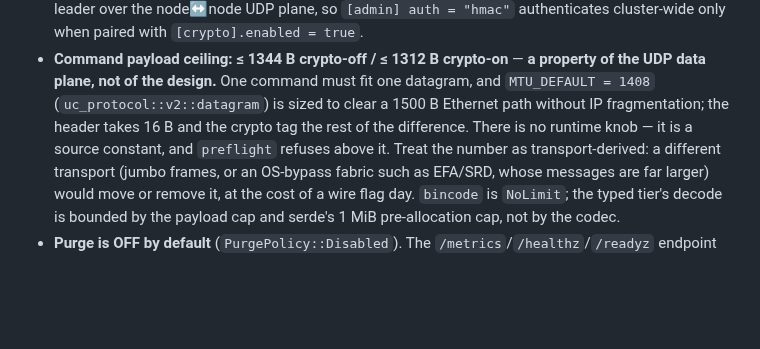
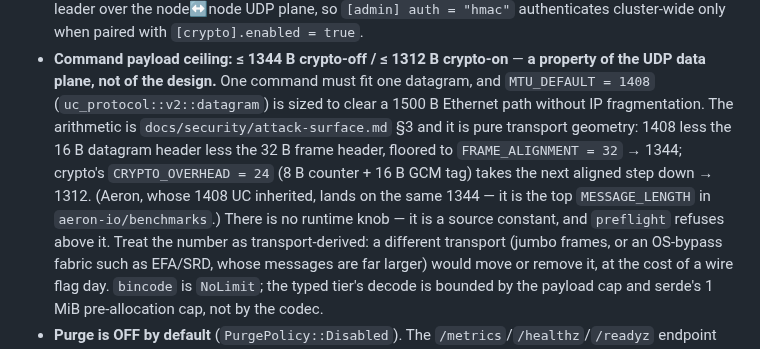
Before and after one commit to PeterKnego/ultima_cluster, a Markdown page: CLAUDE.md, the part around the change. Drawn GitHub-style; blank space fills up the shorter version.

```diff
--- a/CLAUDE.md
+++ b/CLAUDE.md
@@ -121,9 +121,14 @@ one log stream (#11); the release-ledger line (#5) is process, not code
   — **a property of the UDP data plane, not of the design.** One command
   must fit one datagram, and `MTU_DEFAULT = 1408`
   (`uc_protocol::v2::datagram`) is sized to clear a 1500 B Ethernet path
-  without IP fragmentation; the header takes 16 B and the crypto tag the
-  rest of the difference. There is no runtime knob — it is a source
-  constant, and `preflight` refuses above it. Treat the number as
+  without IP fragmentation. The arithmetic is
+  `docs/security/attack-surface.md` §3 and it is pure transport geometry:
+  1408 less the 16 B datagram header less the 32 B frame header, floored to
+  `FRAME_ALIGNMENT = 32` → 1344; crypto's `CRYPTO_OVERHEAD = 24` (8 B
+  counter + 16 B GCM tag) takes the next aligned step down → 1312.
+  (Aeron, whose 1408 UC inherited, lands on the same 1344 — it is the top
+  `MESSAGE_LENGTH` in `aeron-io/benchmarks`.) There is no runtime knob — it
+  is a source constant, and `preflight` refuses above it. Treat the number as
   transport-derived: a different transport (jumbo frames, or an OS-bypass
   fabric such as EFA/SRD, whose messages are far larger) would move or
   remove it, at the cost of a wire flag day. `bincode` is `NoLimit`; the
```
Also changed, not shown: docs/benchmarks/uc2-aeron-parity-2026-08-15.md (+28 -1 lines), docs/notes/uc2-latency-throughput-explained.md (added, +211 -0 lines).
